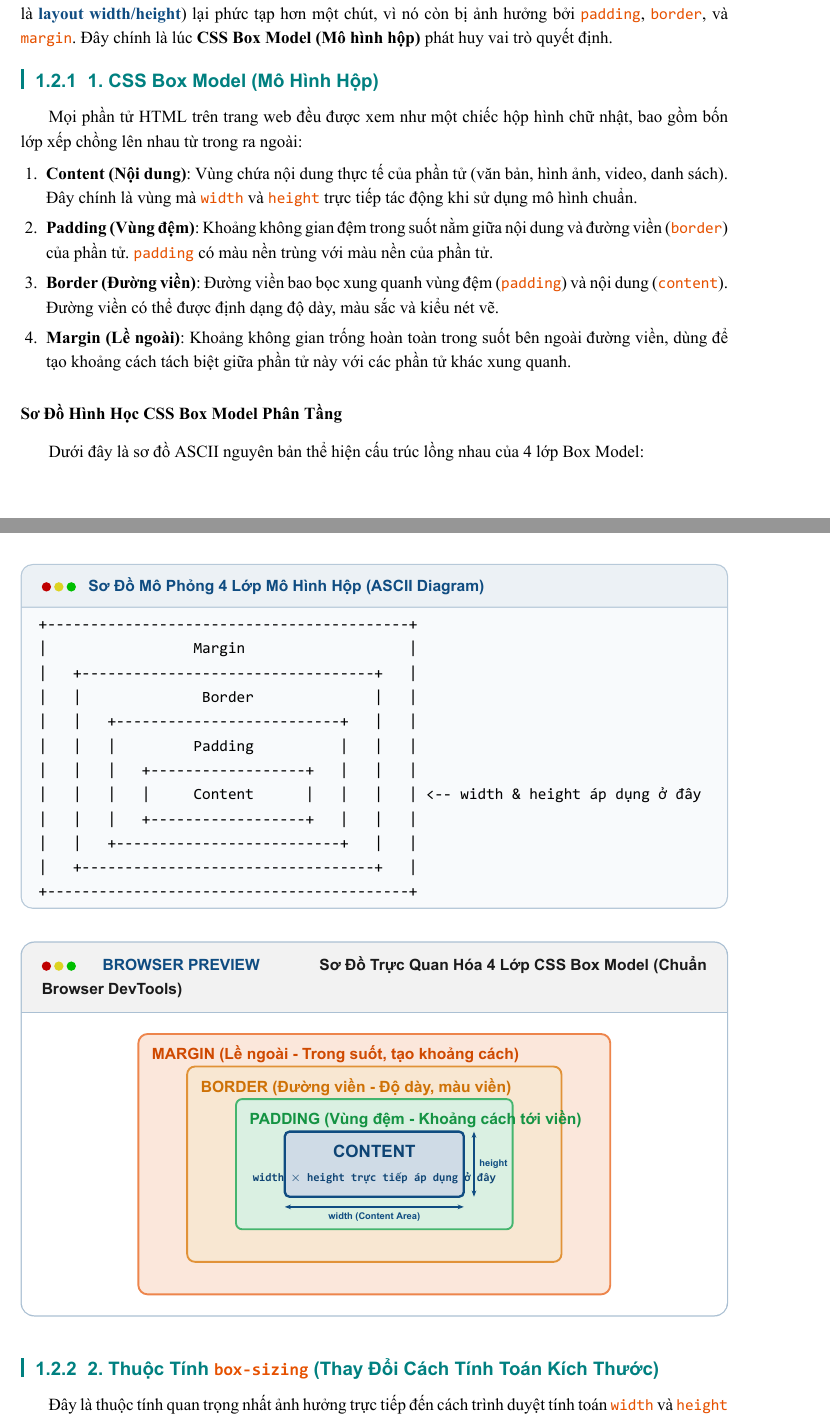
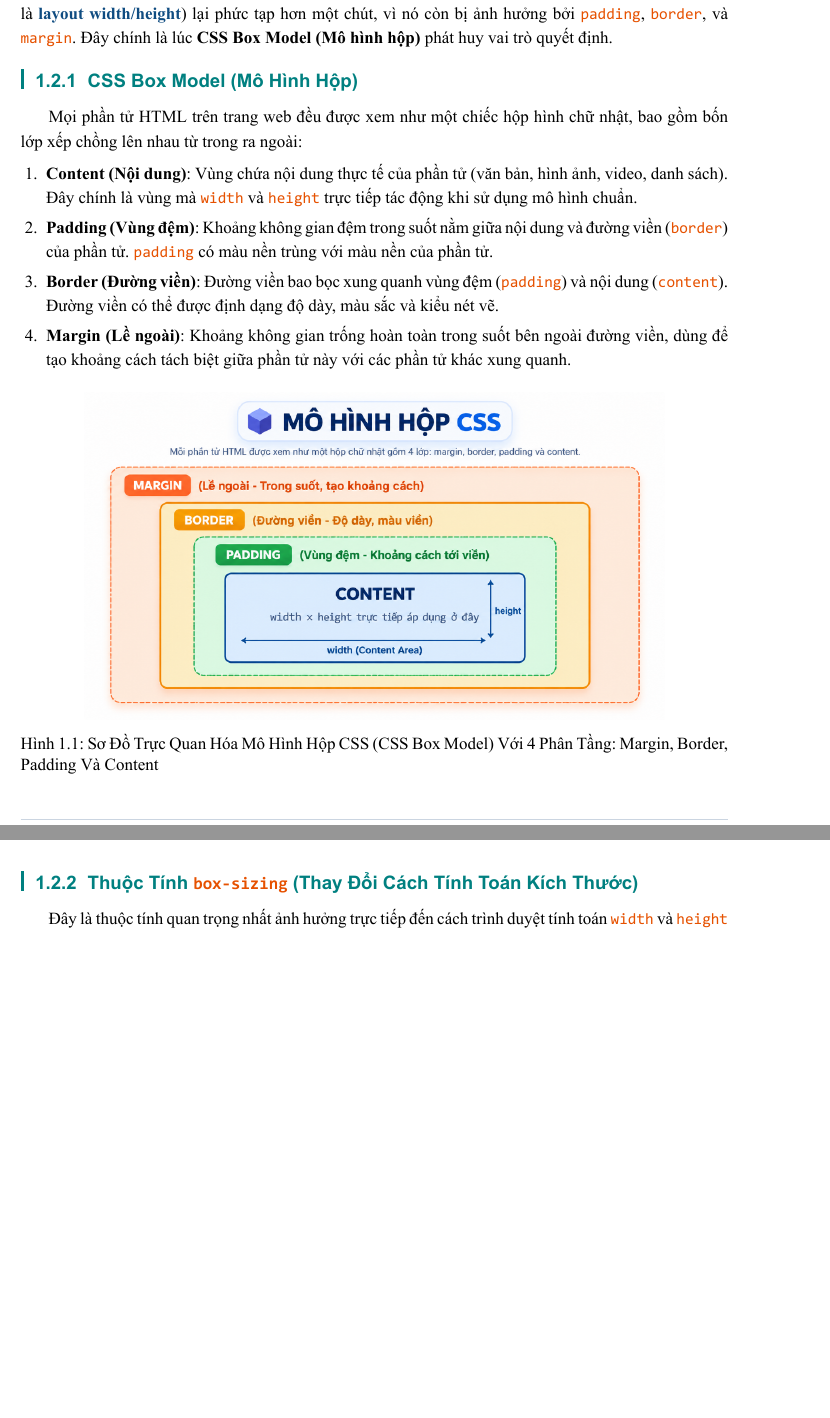
Before and after one commit to trongtan0079/GiaoTrinhWeb, a LaTeX book (GiaoTrinh_CSS3_Standalone/main_css_part2.tex): two parts of pages 11 and 12 of 27, joined at a grey line, cut so that both start at the same text, the shorter picture padded with empty space. The pictures show the PDF file GiaoTrinh_CSS3_Standalone/main_css_part2.pdf that the author committed with the source.

Commit message:
feat(css-part2): replace TikZ Box Model with high-fidelity infographic

```diff
--- a/GiaoTrinh_CSS3_Standalone/main_css_part2.tex
+++ b/GiaoTrinh_CSS3_Standalone/main_css_part2.tex
@@ -911,75 +911,29 @@ Khi bạn đặt \codeinline{width} và \codeinline{height} cho một phần t
 % ------------------------------------------------------------------------------
 % 2.1 CSS BOX MODEL
 % ------------------------------------------------------------------------------
-\subsection{1. CSS Box Model (Mô Hình Hộp)}
+\subsection{CSS Box Model (Mô Hình Hộp)}
 \label{subsec:css_box_model_concept}
 
 Mọi phần tử HTML trên trang web đều được xem như một chiếc hộp hình chữ nhật, bao gồm bốn lớp xếp chồng lên nhau từ trong ra ngoài:
 
-\begin{enumerate}[leftmargin=1.5em, itemsep=4pt, parsep=0pt]
+\begin{enumerate}[leftmargin=1.5em, itemsep=3.5pt, parsep=0pt]
     \item \textbf{Content (Nội dung)}: Vùng chứa nội dung thực tế của phần tử (văn bản, hình ảnh, video, danh sách). Đây chính là vùng mà \codeinline{width} và \codeinline{height} trực tiếp tác động khi sử dụng mô hình chuẩn.
     \item \textbf{Padding (Vùng đệm)}: Khoảng không gian đệm trong suốt nằm giữa nội dung và đường viền (\codeinline{border}) của phần tử. \codeinline{padding} có màu nền trùng với màu nền của phần tử.
     \item \textbf{Border (Đường viền)}: Đường viền bao bọc xung quanh vùng đệm (\codeinline{padding}) và nội dung (\codeinline{content}). Đường viền có thể được định dạng độ dày, màu sắc và kiểu nét vẽ.
     \item \textbf{Margin (Lề ngoài)}: Khoảng không gian trống hoàn toàn trong suốt bên ngoài đường viền, dùng để tạo khoảng cách tách biệt giữa phần tử này với các phần tử khác xung quanh.
 \end{enumerate}
 
-\subsubsection{Sơ Đồ Hình Học CSS Box Model Phân Tầng}
-
-Dưới đây là sơ đồ ASCII nguyên bản thể hiện cấu trúc lồng nhau của 4 lớp Box Model:
-
-\begin{codeWindow}[Sơ Đồ Mô Phỏng 4 Lớp Mô Hình Hộp (ASCII Diagram)]
-\begin{verbatim}
-+------------------------------------------+
-|                 Margin                   |
-|   +----------------------------------+   |
-|   |              Border              |   |
-|   |   +--------------------------+   |   |
-|   |   |         Padding          |   |   |
-|   |   |   +------------------+   |   |   |
-|   |   |   |     Content      |   |   |   | <-- width & height áp dụng ở đây
-|   |   |   +------------------+   |   |   |
-|   |   +--------------------------+   |   |
-|   +----------------------------------+   |
-+------------------------------------------+
-\end{verbatim}
-\end{codeWindow}
-
-\begin{browserWindow}[Sơ Đồ Trực Quan Hóa 4 Lớp CSS Box Model (Chuẩn Browser DevTools)]
-\sffamily\small
+\begin{figure}[H]
 \centering
-\begin{tikzpicture}[scale=0.92, every node/.style={font=\sffamily}]
-  % 1. LỚP MARGIN (Ngoài cùng - Cam nhạt)
-  \draw[fill=accentOrange!14, draw=accentOrange!70, line width=1.2pt, rounded corners=6pt] (-5.8, -3.2) rectangle (5.8, 3.2);
-  \node[anchor=north west, font=\small\bfseries\color{accentOrange!90!black}] at (-5.6, 3.05) {MARGIN (Lề ngoài - Trong suốt, tạo khoảng cách)};
-
-  % 2. LỚP BORDER (Lớp viền - Vàng/Hổ phách)
-  \draw[fill=codeKeyword!18, draw=codeKeyword!80, line width=1.2pt, rounded corners=5pt] (-4.6, -2.4) rectangle (4.6, 2.4);
-  \node[anchor=north west, font=\small\bfseries\color{codeKeyword!95!black}] at (-4.4, 2.25) {BORDER (Đường viền - Độ dày, màu viền)};
-
-  % 3. LỚP PADDING (Vùng đệm - Xanh lá nhạt)
-  \draw[fill=tipBorder!16, draw=tipBorder!80, line width=1.2pt, rounded corners=4pt] (-3.4, -1.6) rectangle (3.4, 1.6);
-  \node[anchor=north west, font=\small\bfseries\color{tipBorder!90!black}] at (-3.2, 1.45) {PADDING (Vùng đệm - Khoảng cách tới viền)};
-
-  % 4. LỚP CONTENT (Vùng nội dung - Xanh dương đậm)
-  \draw[fill=primaryBlue!20, draw=primaryBlue, line width=1.5pt, rounded corners=3pt] (-2.2, -0.8) rectangle (2.2, 0.8);
-  \node[anchor=center, font=\normalsize\bfseries\color{primaryBlue!90!black}, align=center] at (0, 0) {
-    \textbf{CONTENT}\\
-    {\scriptsize \ttfamily width $\times$ height trực tiếp áp dụng ở đây}
-  };
-
-  % Mũi tên chỉ thị kích thước
-  \draw[{Stealth[length=4pt]}-{Stealth[length=4pt]}, primaryBlue, line width=1pt] (-2.2, -1.05) -- (2.2, -1.05);
-  \node[anchor=north, font=\tiny\bfseries\color{primaryBlue}] at (0, -1.05) {width (Content Area)};
-
-  \draw[{Stealth[length=4pt]}-{Stealth[length=4pt]}, primaryBlue, line width=1pt] (2.45, -0.8) -- (2.45, 0.8);
-  \node[anchor=west, font=\tiny\bfseries\color{primaryBlue}] at (2.45, 0) {height};
-\end{tikzpicture}
-\end{browserWindow}
+\includegraphics[width=0.82\linewidth]{figures/css_box_model_four_layers.png}
+\caption{Sơ Đồ Trực Quan Hóa Mô Hình Hộp CSS (CSS Box Model) Với 4 Phân Tầng: Margin, Border, Padding Và Content}
+\label{fig:css_box_model_four_layers}
+\end{figure}
 
 % ------------------------------------------------------------------------------
 % 2.2 THUỘC TÍNH BOX-SIZING
 % ------------------------------------------------------------------------------
-\subsection{2. Thuộc Tính \csshint{box-sizing} (Thay Đổi Cách Tính Toán Kích Thước)}
+\subsection{Thuộc Tính \csshint{box-sizing} (Thay Đổi Cách Tính Toán Kích Thước)}
 \label{subsec:box_sizing_deep_dive}
 
 Đây là thuộc tính quan trọng nhất ảnh hưởng trực tiếp đến cách trình duyệt tính toán \codeinline{width} và \codeinline{height} thực tế của phần tử trên trang.
```
Also changed, not shown: GiaoTrinh_CSS3_Standalone/figures/css_box_model_four_layers.png (added), GiaoTrinh_CSS3_Standalone/main_css_part2.pdf, GiaoTrinh_CSS3_Standalone/main_css_part2.tex (6 more changed lines).
